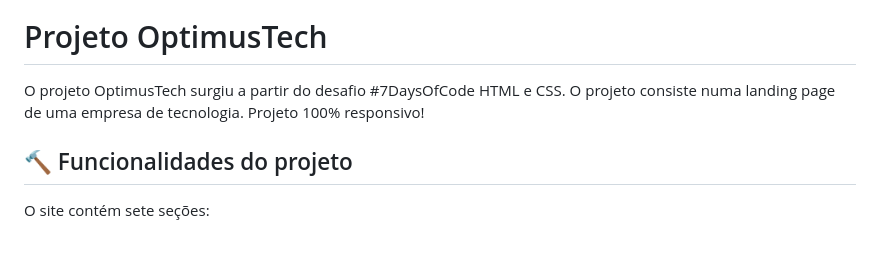
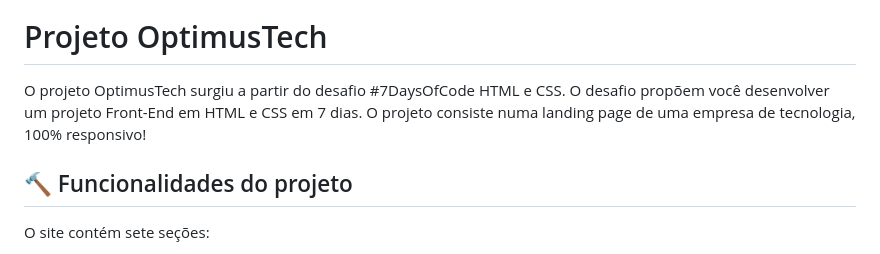
Before and after one commit to josewellingtonn/optimustech, a Markdown page: README.md, the part around the change. Drawn GitHub-style.

```diff
--- a/README.md
+++ b/README.md
@@ -4,7 +4,7 @@
 
 # Projeto OptimusTech
 
-O projeto OptimusTech surgiu a partir do desafio #7DaysOfCode HTML e CSS. O projeto consiste numa landing page de uma empresa de tecnologia. Projeto 100% responsivo!
+O projeto OptimusTech surgiu a partir do desafio #7DaysOfCode HTML e CSS. O desafio propõem você desenvolver um projeto Front-End em HTML e CSS em 7 dias. O projeto consiste numa landing page de uma empresa de tecnologia, 100% responsivo!
 
 ## 🔨 Funcionalidades do projeto
 
```
